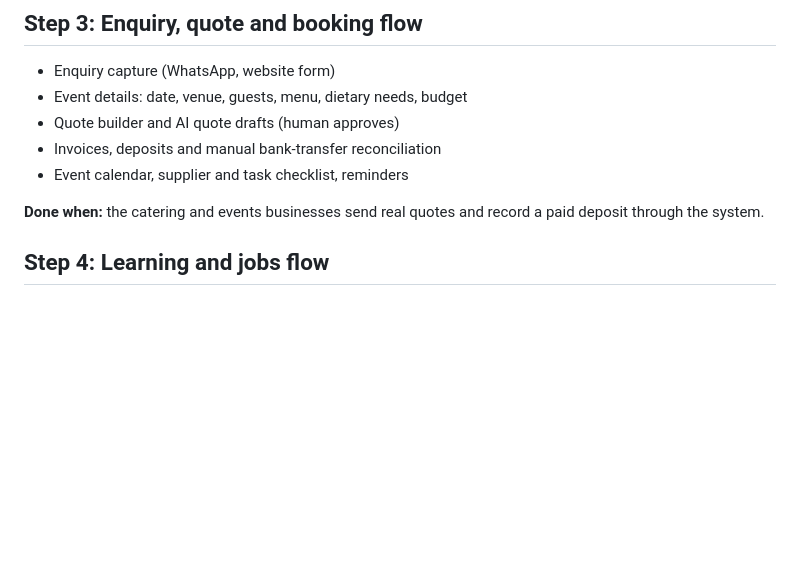
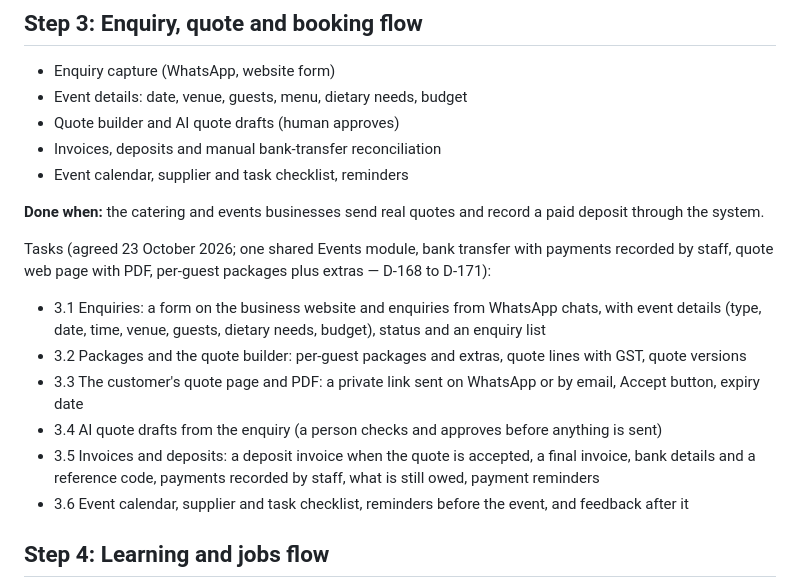
Before and after one commit to anishnz/Anish1989BusinessOS, a Markdown page: docs/10-delivery-plan.md, the part around one of its changes. Rendered like a GitHub page; blank space fills up the shorter version.

```diff
--- a/docs/10-delivery-plan.md
+++ b/docs/10-delivery-plan.md
@@ -70,6 +70,15 @@ Tasks (agreed 22 October 2026; payment at pickup or on delivery, pickup and deli
 
 **Done when:** the catering and events businesses send real quotes and record a paid deposit through the system.
 
+Tasks (agreed 23 October 2026; one shared Events module, bank transfer with payments recorded by staff, quote web page with PDF, per-guest packages plus extras — D-168 to D-171):
+
+- 3.1 Enquiries: a form on the business website and enquiries from WhatsApp chats, with event details (type, date, time, venue, guests, dietary needs, budget), status and an enquiry list
+- 3.2 Packages and the quote builder: per-guest packages and extras, quote lines with GST, quote versions
+- 3.3 The customer's quote page and PDF: a private link sent on WhatsApp or by email, Accept button, expiry date
+- 3.4 AI quote drafts from the enquiry (a person checks and approves before anything is sent)
+- 3.5 Invoices and deposits: a deposit invoice when the quote is accepted, a final invoice, bank details and a reference code, payments recorded by staff, what is still owed, payment reminders
+- 3.6 Event calendar, supplier and task checklist, reminders before the event, and feedback after it
+
 ## Step 4: Learning and jobs flow
 
 - Courses, lessons, embedded YouTube videos, PDFs, quizzes, progress
```
Also changed, not shown: other parts of docs/10-delivery-plan.md (+1 -1 lines), PROGRESS.md (+9 -2 lines), docs/02-decisions.md (+4 -0 lines).
